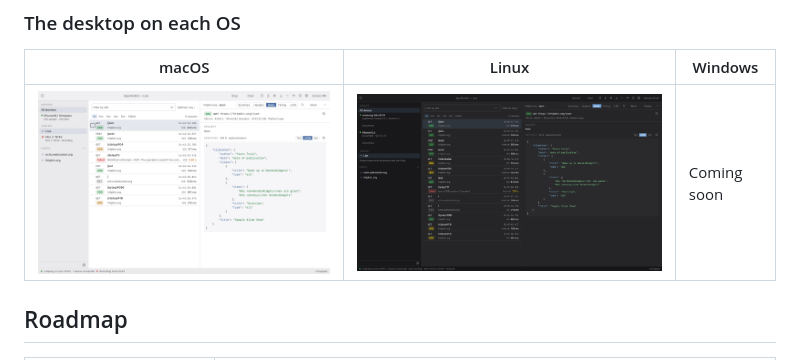
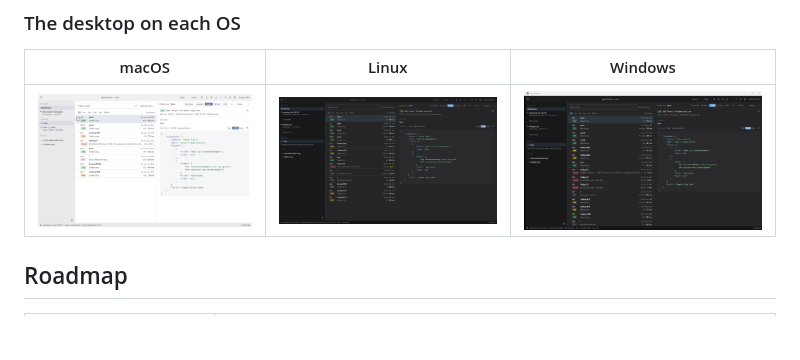
Before and after one commit to christianalexandre/app-monitor, a Markdown page: README.md, the part around the change. Drawn GitHub-style; pictures changed too: docs/screenshots/desktop-windows.png (added); blank space fills up the shorter version.

Commit message:
docs: add the windows screenshot to the desktop on each os

```diff
--- a/README.md
+++ b/README.md
@@ -92,7 +92,7 @@ Design details: [architecture](docs/sdd/01_architecture.md) and the
 
 | macOS | Linux | Windows |
 | --- | --- | --- |
-| ![The desktop on macOS](docs/screenshots/simulator-traffic.png) | ![The desktop on Linux](docs/screenshots/desktop-linux.png) | Coming soon |
+| ![The desktop on macOS](docs/screenshots/simulator-traffic.png) | ![The desktop on Linux](docs/screenshots/desktop-linux.png) | ![The desktop on Windows](docs/screenshots/desktop-windows.png) |
 
 ## Roadmap
 
```
